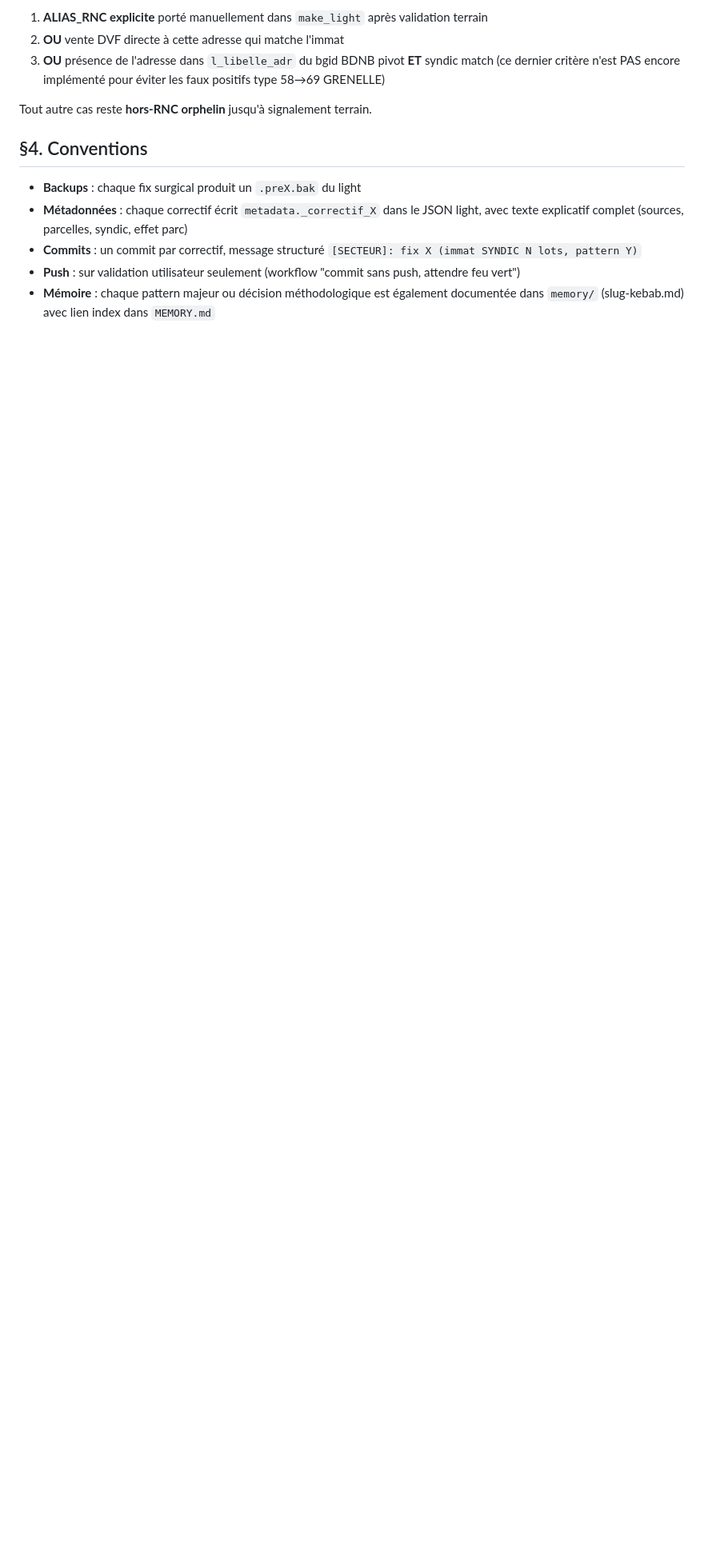
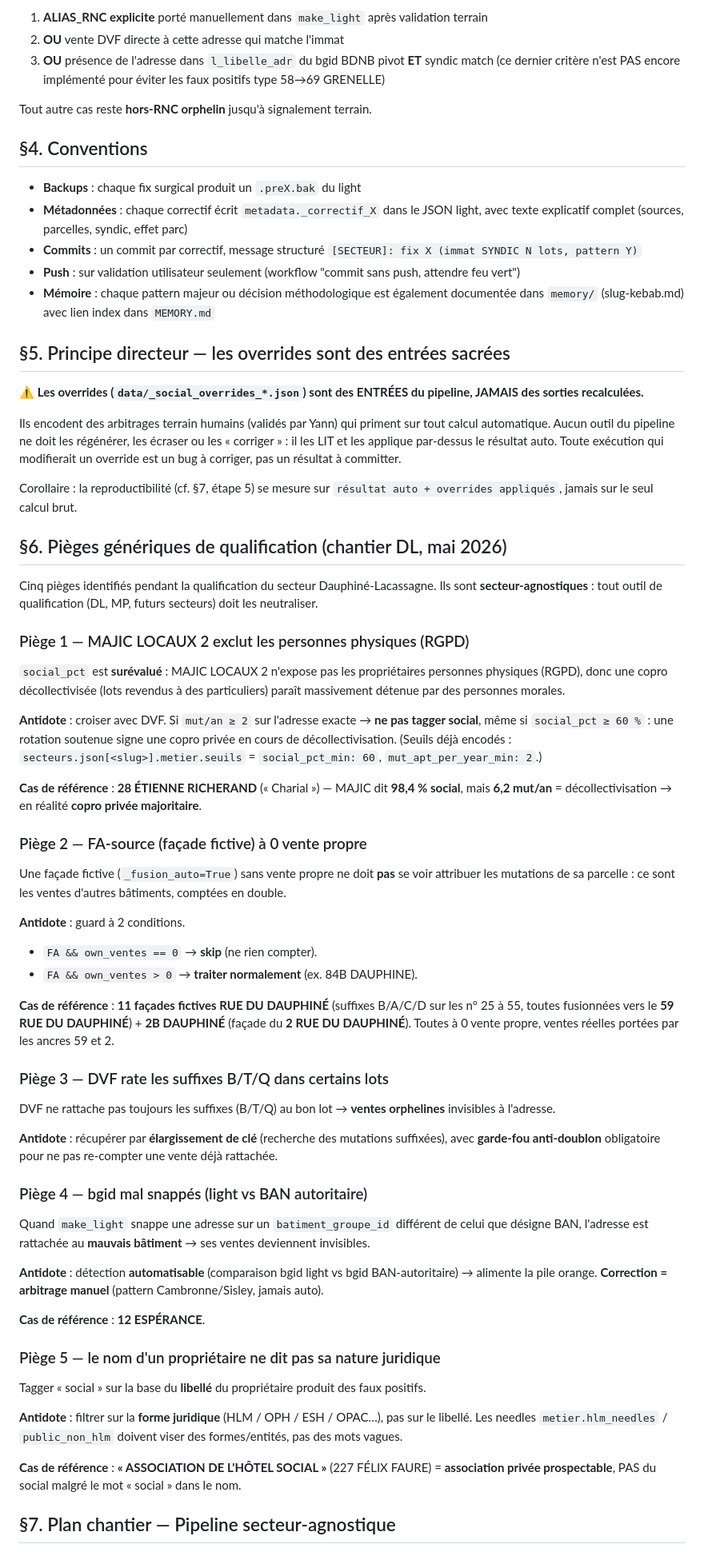
Before and after one commit to liquid69006/DPE-PROSPECTOR, a Markdown page: PIPELINE.md, the part around one of its changes. Shown at 80% size. Rendered like a GitHub page; blank space fills up the shorter version.

Commit message:
docs(pipeline): ajout §5 overrides sacrés, §6 pièges qualification, §7 plan chantier secteur-agnostique

```diff
--- a/PIPELINE.md
+++ b/PIPELINE.md
@@ -129,3 +129,94 @@ Tout autre cas reste **hors-RNC orphelin** jusqu'à signalement terrain.
 - **Mémoire** : chaque pattern majeur ou décision méthodologique est
   également documentée dans `memory/` (slug-kebab.md) avec lien index
   dans `MEMORY.md`
+
+## §5. Principe directeur — les overrides sont des entrées sacrées
+
+⚠️ **Les overrides (`data/_social_overrides_*.json`) sont des ENTRÉES
+du pipeline, JAMAIS des sorties recalculées.**
+
+Ils encodent des arbitrages terrain humains (validés par Yann) qui
+priment sur tout calcul automatique. Aucun outil du pipeline ne doit
+les régénérer, les écraser ou les « corriger » : il les LIT et les
+applique par-dessus le résultat auto. Toute exécution qui modifierait
+un override est un bug à corriger, pas un résultat à committer.
+
+Corollaire : la reproductibilité (cf. §7, étape 5) se mesure sur
+`résultat auto + overrides appliqués`, jamais sur le seul calcul brut.
+
+## §6. Pièges génériques de qualification (chantier DL, mai 2026)
+
+Cinq pièges identifiés pendant la qualification du secteur
+Dauphiné-Lacassagne. Ils sont **secteur-agnostiques** : tout outil de
+qualification (DL, MP, futurs secteurs) doit les neutraliser.
+
+### Piège 1 — MAJIC LOCAUX 2 exclut les personnes physiques (RGPD)
+
+`social_pct` est **surévalué** : MAJIC LOCAUX 2 n'expose pas les
+propriétaires personnes physiques (RGPD), donc une copro
+décollectivisée (lots revendus à des particuliers) paraît massivement
+détenue par des personnes morales.
+
+**Antidote** : croiser avec DVF. Si `mut/an ≥ 2` sur l'adresse exacte
+→ **ne pas tagger social**, même si `social_pct ≥ 60 %` : une rotation
+soutenue signe une copro privée en cours de décollectivisation.
+(Seuils déjà encodés : `secteurs.json[<slug>].metier.seuils` =
+`social_pct_min: 60`, `mut_apt_per_year_min: 2`.)
+
+**Cas de référence** : **28 ÉTIENNE RICHERAND** (« Charial ») — MAJIC
+dit **98,4 % social**, mais **6,2 mut/an** = décollectivisation → en
+réalité **copro privée majoritaire**.
+
+### Piège 2 — FA-source (façade fictive) à 0 vente propre
+
+Une façade fictive (`_fusion_auto=True`) sans vente propre ne doit
+**pas** se voir attribuer les mutations de sa parcelle : ce sont les
+ventes d'autres bâtiments, comptées en double.
+
+**Antidote** : guard à 2 conditions.
+- `FA && own_ventes == 0` → **skip** (ne rien compter).
+- `FA && own_ventes > 0` → **traiter normalement** (ex. 84B DAUPHINE).
+
+**Cas de référence** : **11 façades fictives RUE DU DAUPHINÉ**
+(suffixes B/A/C/D sur les n° 25 à 55, toutes fusionnées vers le
+**59 RUE DU DAUPHINÉ**) + **2B DAUPHINÉ** (façade du **2 RUE DU
+DAUPHINÉ**). Toutes à 0 vente propre, ventes réelles portées par les
+ancres 59 et 2.
+
+### Piège 3 — DVF rate les suffixes B/T/Q dans certains lots
+
+DVF ne rattache pas toujours les suffixes (B/T/Q) au bon lot →
+**ventes orphelines** invisibles à l'adresse.
+
+**Antidote** : récupérer par **élargissement de clé** (recherche des
+mutations suffixées), avec **garde-fou anti-doublon** obligatoire pour
+ne pas re-compter une vente déjà rattachée.
+
+### Piège 4 — bgid mal snappés (light vs BAN autoritaire)
+
+Quand `make_light` snappe une adresse sur un `batiment_groupe_id`
+différent de celui que désigne BAN, l'adresse est rattachée au
+**mauvais bâtiment** → ses ventes deviennent invisibles.
+
+**Antidote** : détection **automatisable** (comparaison bgid light vs
+bgid BAN-autoritaire) → alimente la pile orange. **Correction =
+arbitrage manuel** (pattern Cambronne/Sisley, jamais auto).
+
+**Cas de référence** : **12 ESPÉRANCE**.
+
+### Piège 5 — le nom d'un propriétaire ne dit pas sa nature juridique
+
+Tagger « social » sur la base du **libellé** du propriétaire produit
+des faux positifs.
+
+**Antidote** : filtrer sur la **forme juridique** (HLM / OPH / ESH /
+OPAC…), pas sur le libellé. Les needles `metier.hlm_needles` /
+`public_non_hlm` doivent viser des formes/entités, pas des mots
+vagues.
+
+**Cas de référence** : **« ASSOCIATION DE L'HÔTEL SOCIAL »**
+(227 FÉLIX FAURE) = **association privée prospectable**, PAS du social
+malgré le mot « social » dans le nom.
+
+## §7. Plan chantier — Pipeline secteur-agnostique
+
```
Also changed, not shown: other parts of PIPELINE.md (+18 -0 lines).
